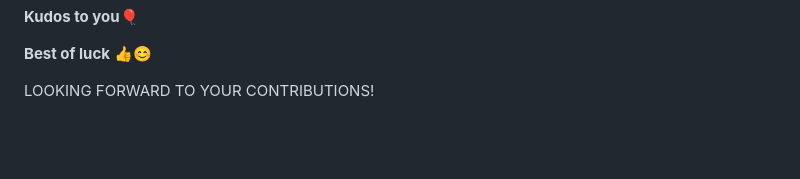
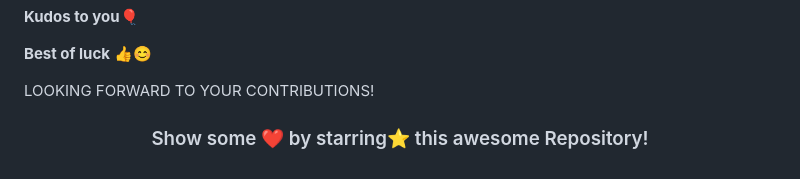
Before and after one commit to swastiswagat/Cloud-Kitchen, a Markdown page: README.md, the part around the change. Drawn GitHub-style; blank space fills up the shorter version.

```diff
--- a/README.md
+++ b/README.md
@@ -137,6 +137,8 @@ LOOKING FORWARD TO YOUR CONTRIBUTIONS!
 
 <div align="center">
 
+### Show some ❤️ by starring⭐ this awesome Repository!
+
 
 
 </div>
```
